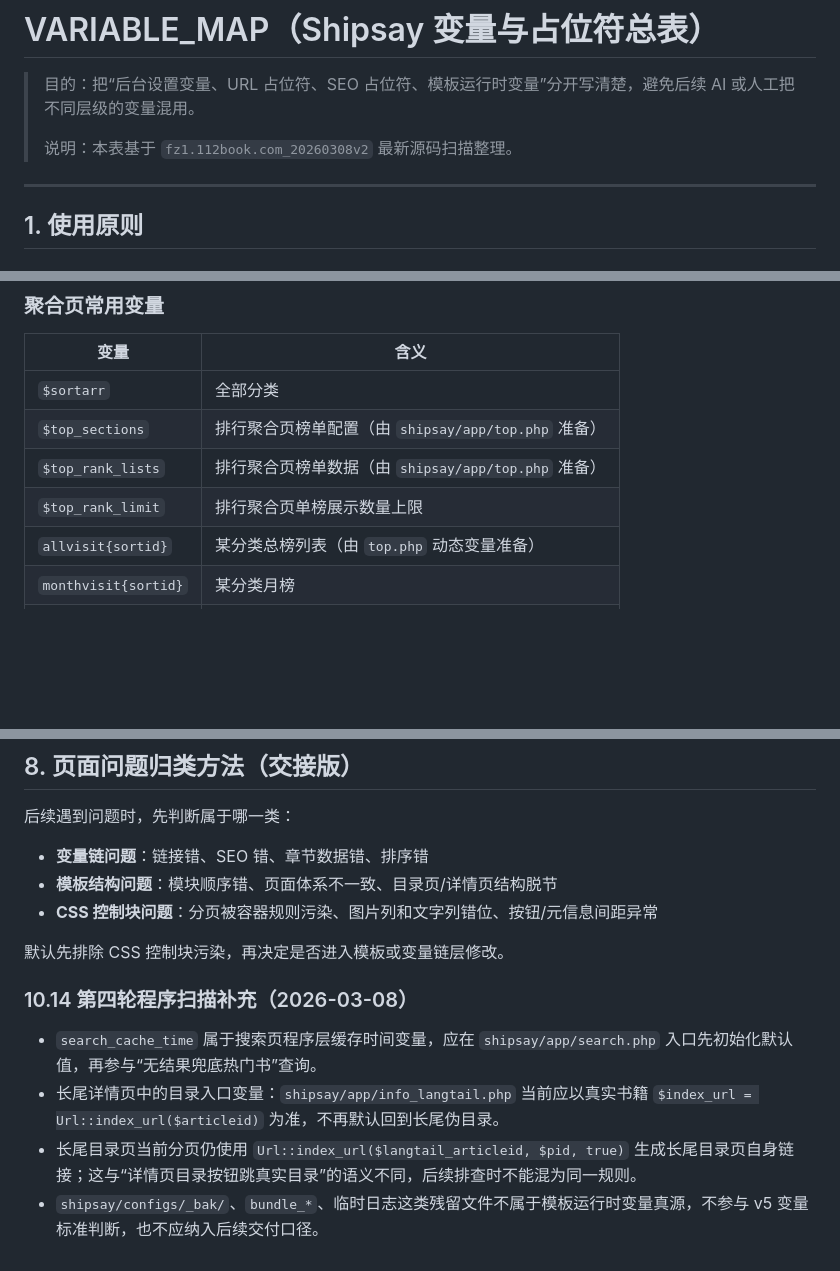
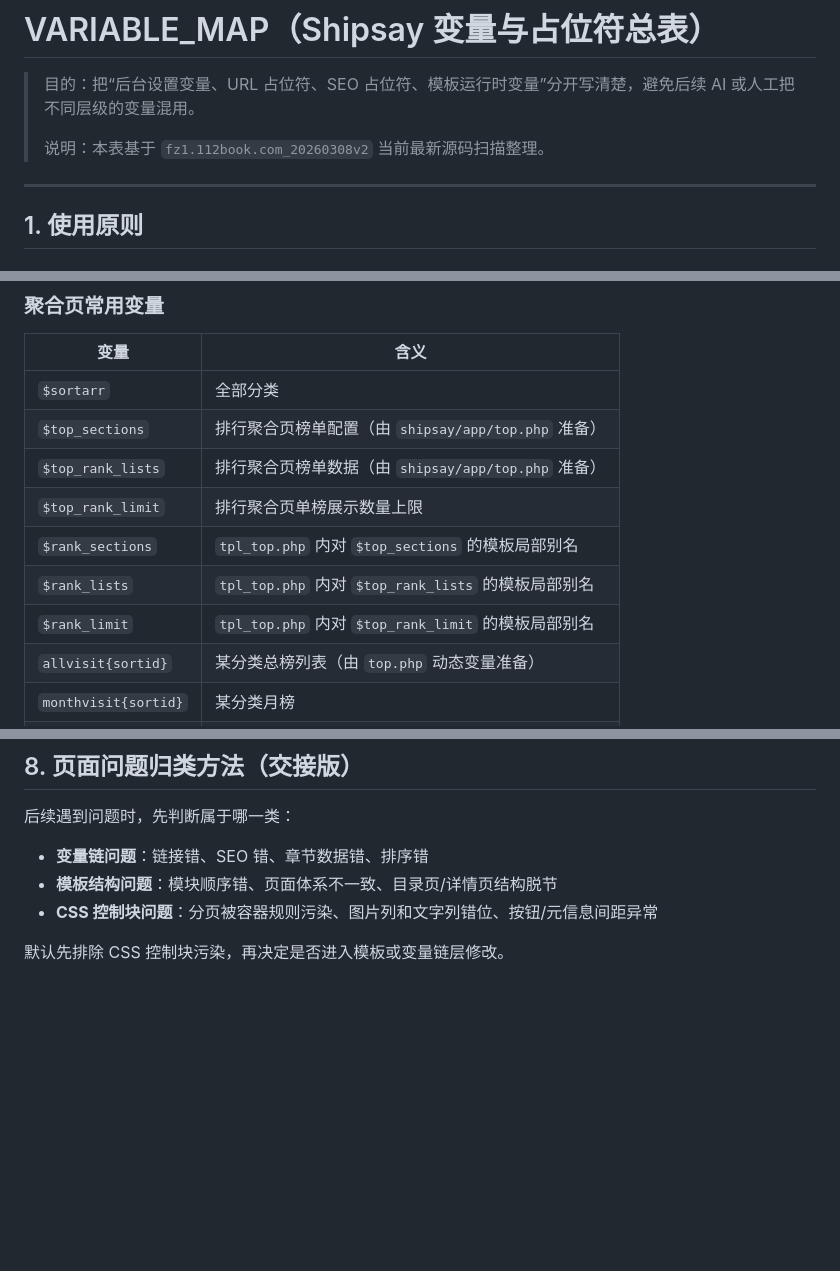
Before and after one commit to lzcaijie/shipsay-site, a Markdown page: docs/VARIABLE_MAP.md, 3 parts joined by grey strips. Drawn GitHub-style; blank space fills up the shorter version.

```diff
--- a/docs/VARIABLE_MAP.md
+++ b/docs/VARIABLE_MAP.md
@@ -2,7 +2,7 @@
 
 > 目的：把“后台设置变量、URL 占位符、SEO 占位符、模板运行时变量”分开写清楚，避免后续 AI 或人工把不同层级的变量混用。
 >
-> 说明：本表基于 `fz1.112book.com_20260308v2` 最新源码扫描整理。
+> 说明：本表基于 `fz1.112book.com_20260308v2` 当前最新源码扫描整理。
 
 ---
 
@@ -323,6 +323,9 @@ $fake_langtail_indexlist = '/indexs/{aid}/{pid}/';
 | `$top_sections` | 排行聚合页榜单配置（由 `shipsay/app/top.php` 准备） |
 | `$top_rank_lists` | 排行聚合页榜单数据（由 `shipsay/app/top.php` 准备） |
 | `$top_rank_limit` | 排行聚合页单榜展示数量上限 |
+| `$rank_sections` | `tpl_top.php` 内对 `$top_sections` 的模板局部别名 |
+| `$rank_lists` | `tpl_top.php` 内对 `$top_rank_lists` 的模板局部别名 |
+| `$rank_limit` | `tpl_top.php` 内对 `$top_rank_limit` 的模板局部别名 |
 | `allvisit{sortid}` | 某分类总榜列表（由 `top.php` 动态变量准备） |
 | `monthvisit{sortid}` | 某分类月榜 |
 | `weekvisit{sortid}` | 某分类周榜 |
@@ -857,10 +862,3 @@ Shipsay 当前章节链路存在“章节 ID / 顺序混淆映射”的实际运
 - **CSS 控制块问题**：分页被容器规则污染、图片列和文字列错位、按钮/元信息间距异常
 
 默认先排除 CSS 控制块污染，再决定是否进入模板或变量链层修改。
-
-### 10.14 第四轮程序扫描补充（2026-03-08）
-
-- `search_cache_time` 属于搜索页程序层缓存时间变量，应在 `shipsay/app/search.php` 入口先初始化默认值，再参与“无结果兜底热门书”查询。
-- 长尾详情页中的目录入口变量：`shipsay/app/info_langtail.php` 当前应以真实书籍 `$index_url = Url::index_url($articleid)` 为准，不再默认回到长尾伪目录。
-- 长尾目录页当前分页仍使用 `Url::index_url($langtail_articleid, $pid, true)` 生成长尾目录页自身链接；这与“详情页目录按钮跳真实目录”的语义不同，后续排查时不能混为同一规则。
-- `shipsay/configs/_bak/`、`bundle_*`、临时日志这类残留文件不属于模板运行时变量真源，不参与 v5 变量标准判断，也不应纳入后续交付口径。
```
Also changed, not shown: other parts of docs/VARIABLE_MAP.md (+3 -1 lines), docs/CHANGELOG.md (+6 -7 lines), docs/V5_1_TEMPLATE_STANDARD.md (+4 -9 lines).
